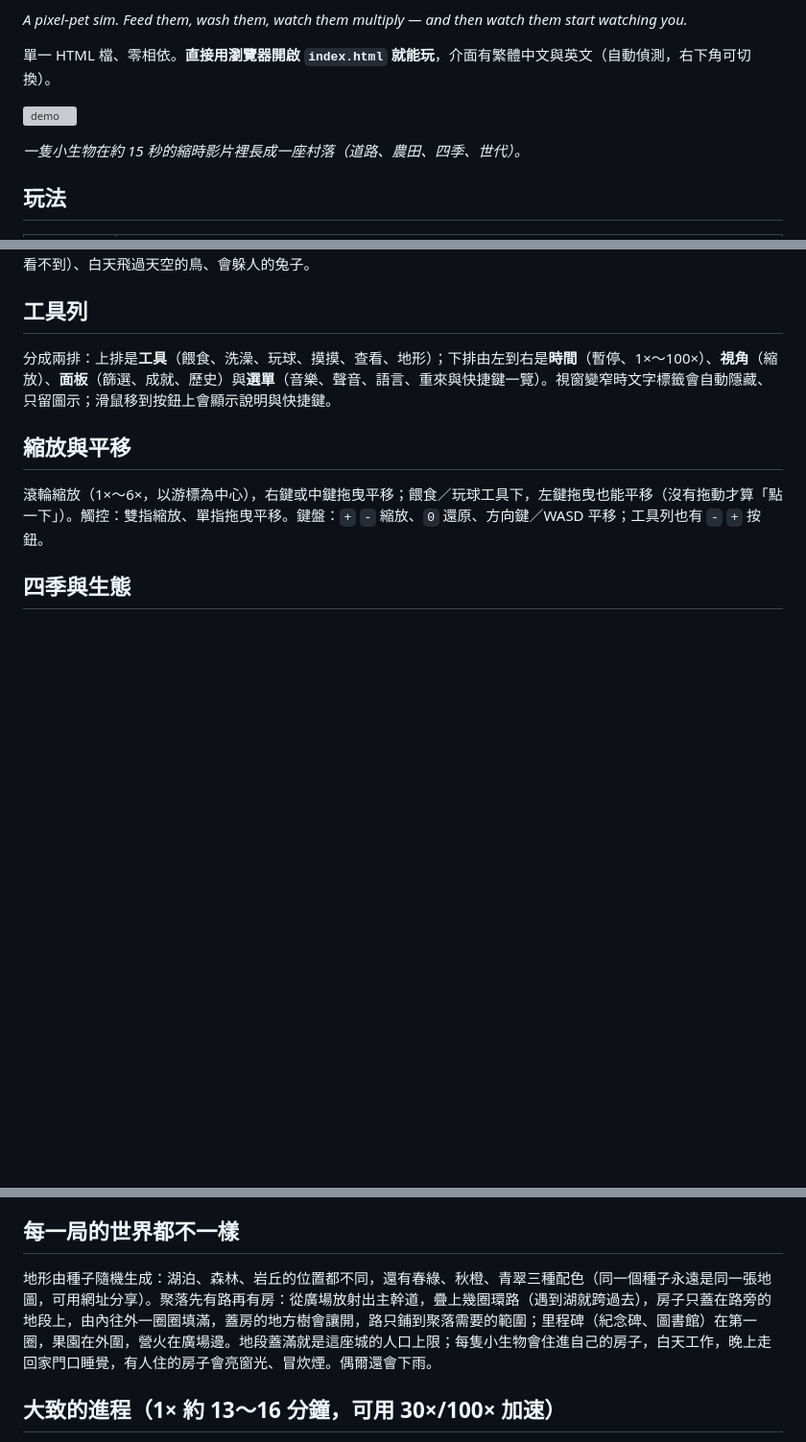
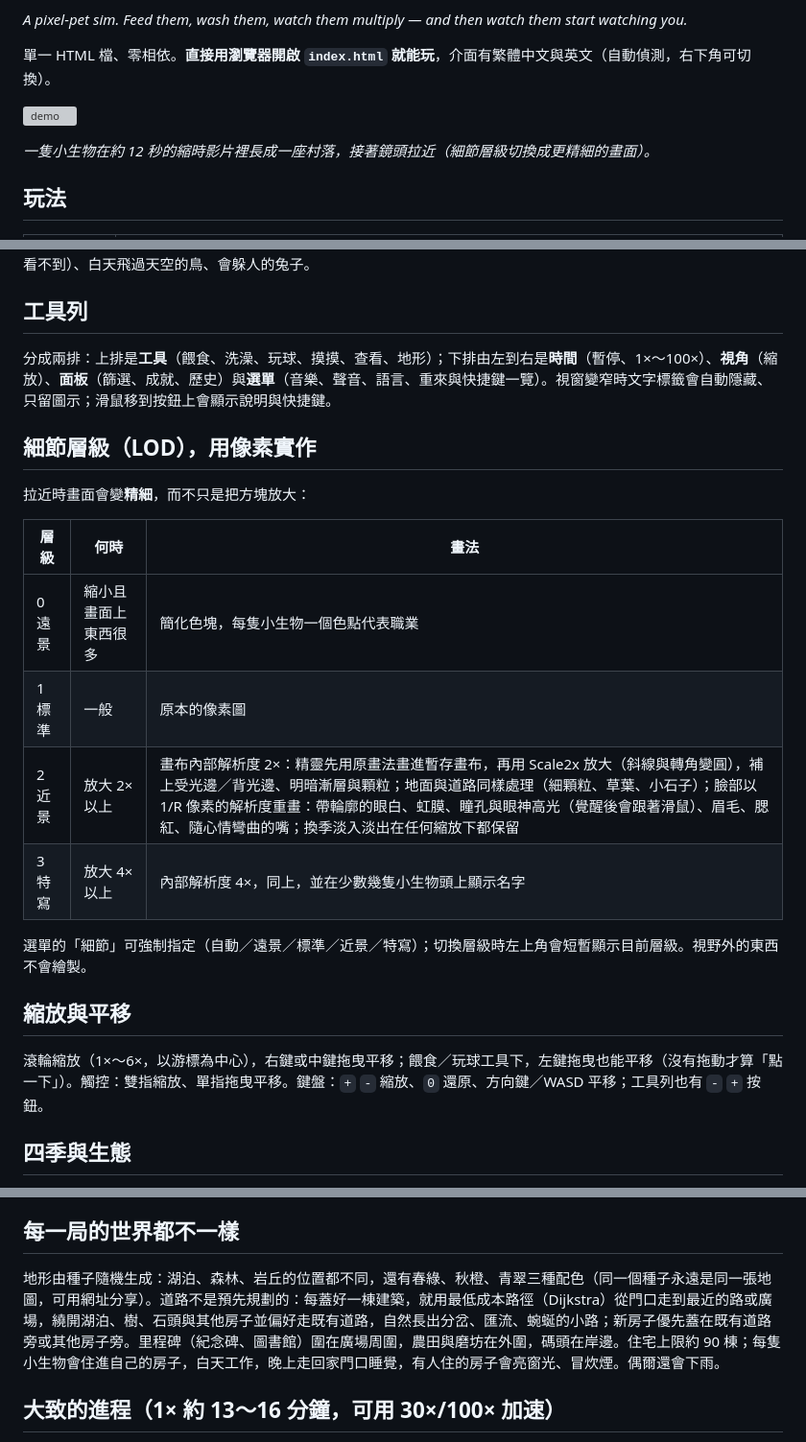
Before and after one commit to shanchiehchiu/swarmlings, a Markdown page: README.zh-TW.md, 3 parts joined by grey strips. Shown at 96% size. Rendered like a GitHub page; blank space fills up the shorter version; grey boxes are pictures that could not be loaded.

```diff
--- a/README.zh-TW.md
+++ b/README.zh-TW.md
@@ -10,7 +10,7 @@
 
 ![demo](docs/demo.gif)
 
-_一隻小生物在約 15 秒的縮時影片裡長成一座村落（道路、農田、四季、世代）。_
+_一隻小生物在約 12 秒的縮時影片裡長成一座村落，接著鏡頭拉近（細節層級切換成更精細的畫面）。_
 
 ## 玩法
 
@@ -59,6 +59,19 @@ _一隻小生物在約 15 秒的縮時影片裡長成一座村落（道路、農
 
 分成兩排：上排是**工具**（餵食、洗澡、玩球、摸摸、查看、地形）；下排由左到右是**時間**（暫停、1×～100×）、**視角**（縮放）、**面板**（篩選、成就、歷史）與**選單**（音樂、聲音、語言、重來與快捷鍵一覽）。視窗變窄時文字標籤會自動隱藏、只留圖示；滑鼠移到按鈕上會顯示說明與快捷鍵。
 
+## 細節層級（LOD），用像素實作
+
+拉近時畫面會變**精細**，而不只是把方塊放大：
+
+| 層級 | 何時 | 畫法 |
+|---|---|---|
+| 0 遠景 | 縮小且畫面上東西很多 | 簡化色塊，每隻小生物一個色點代表職業 |
+| 1 標準 | 一般 | 原本的像素圖 |
+| 2 近景 | 放大 2× 以上 | 畫布內部解析度 2×：精靈先用原畫法畫進暫存畫布，再用 Scale2x 放大（斜線與轉角變圓），補上受光邊／背光邊、明暗漸層與顆粒；地面與道路同樣處理（細顆粒、草葉、小石子）；臉部以 1/R 像素的解析度重畫：帶輪廓的眼白、虹膜、瞳孔與眼神高光（覺醒後會跟著滑鼠）、眉毛、腮紅、隨心情彎曲的嘴；換季淡入淡出在任何縮放下都保留 |
+| 3 特寫 | 放大 4× 以上 | 內部解析度 4×，同上，並在少數幾隻小生物頭上顯示名字 |
+
+選單的「細節」可強制指定（自動／遠景／標準／近景／特寫）；切換層級時左上角會短暫顯示目前層級。視野外的東西不會繪製。
+
 ## 縮放與平移
 
 滾輪縮放（1×～6×，以游標為中心），右鍵或中鍵拖曳平移；餵食／玩球工具下，左鍵拖曳也能平移（沒有拖動才算「點一下」）。觸控：雙指縮放、單指拖曳平移。鍵盤：`+` `-` 縮放、`0` 還原、方向鍵／WASD 平移；工具列也有 `-` `+` 按鈕。
@@ -69,7 +82,7 @@ _一隻小生物在約 15 秒的縮時影片裡長成一座村落（道路、農
 
 ## 每一局的世界都不一樣
 
-地形由種子隨機生成：湖泊、森林、岩丘的位置都不同，還有春綠、秋橙、青翠三種配色（同一個種子永遠是同一張地圖，可用網址分享）。聚落先有路再有房：從廣場放射出主幹道，疊上幾圈環路（遇到湖就跨過去），房子只蓋在路旁的地段上，由內往外一圈圈填滿，蓋房的地方樹會讓開，路只鋪到聚落需要的範圍；里程碑（紀念碑、圖書館）在第一圈，果園在外圍，營火在廣場邊。地段蓋滿就是這座城的人口上限；每隻小生物會住進自己的房子，白天工作，晚上走回家門口睡覺，有人住的房子會亮窗光、冒炊煙。偶爾還會下雨。
+地形由種子隨機生成：湖泊、森林、岩丘的位置都不同，還有春綠、秋橙、青翠三種配色（同一個種子永遠是同一張地圖，可用網址分享）。道路不是預先規劃的：每蓋好一棟建築，就用最低成本路徑（Dijkstra）從門口走到最近的路或廣場，繞開湖泊、樹、石頭與其他房子並偏好走既有道路，自然長出分岔、匯流、蜿蜒的小路；新房子優先蓋在既有道路旁或其他房子旁。里程碑（紀念碑、圖書館）圍在廣場周圍，農田與磨坊在外圍，碼頭在岸邊。住宅上限約 90 棟；每隻小生物會住進自己的房子，白天工作，晚上走回家門口睡覺，有人住的房子會亮窗光、冒炊煙。偶爾還會下雨。
 
 ## 大致的進程（1× 約 13～16 分鐘，可用 30×/100× 加速）
 
```
Also changed, not shown: README.md (+4 -2 lines), docs/closeup.png (added), docs/inspect.png, docs/settlement.png, docs/winter-filter.png, og.png, 2 other files.
